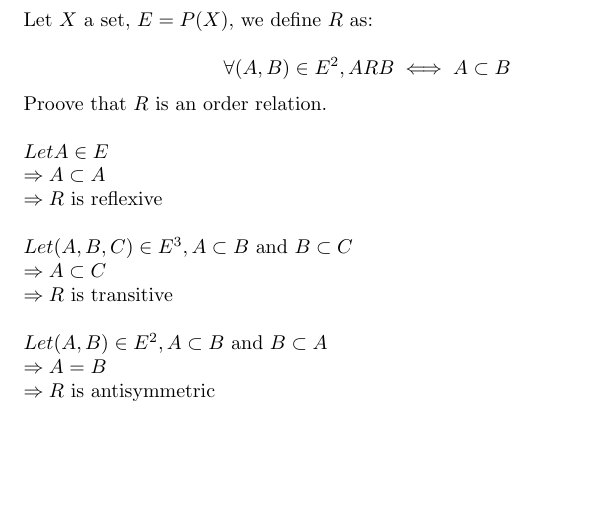
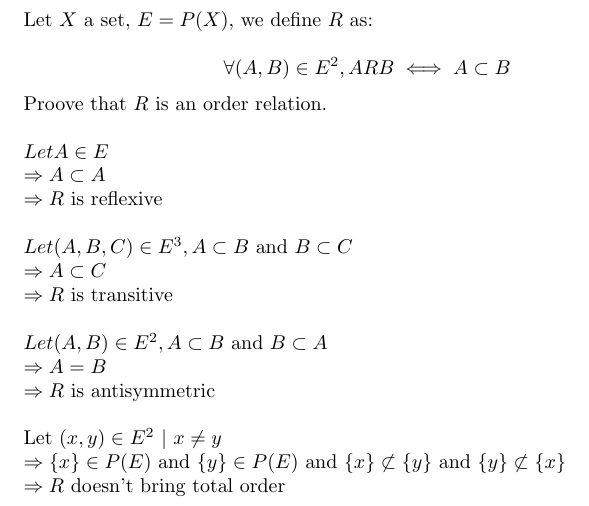
Before and after one commit to amine177/general-math, a LaTeX document (ch1/remark-14.tex): part of the page, cut so that both start at the same text, the shorter picture padded with empty space. Compiled offline with pdfLaTeX.

Commit message:
a little proof

```diff
--- a/ch1/remark-14.tex
+++ b/ch1/remark-14.tex
@@ -21,4 +21,10 @@ $B \subset A$\\
 $\Rightarrow A = B$\\
 $\Rightarrow R$ is antisymmetric\\
 
+\noindent Let $(x, y) \in E^2 \ | \ x \neq y$\\
+$\Rightarrow \{x\} \in P(E) $ and $ \{y\} \in P(E) $
+and $ \{x\} \not\subset \{y\} $ and $ \{y\} \not\subset
+\{x\}$\\
+$\Rightarrow R $ doesn't bring total order
+
 \end{document}
```
Also changed, not shown: ch1/remark-14.pdf.
